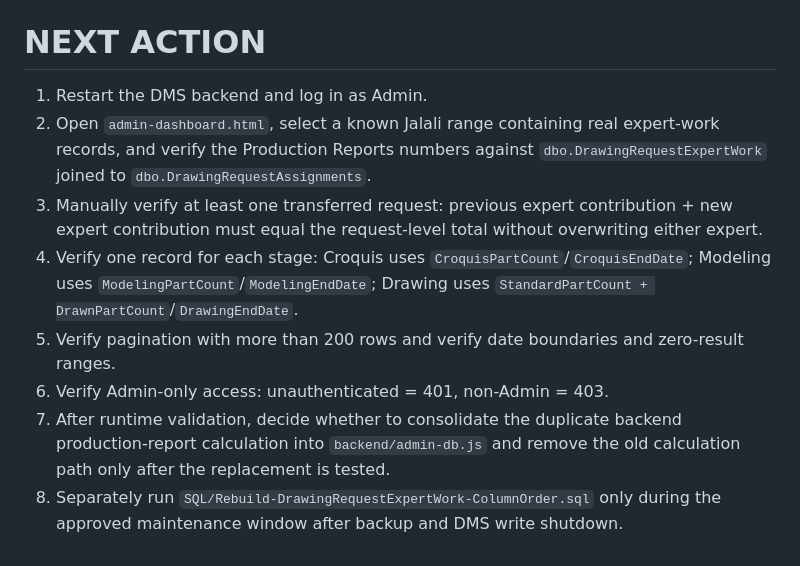
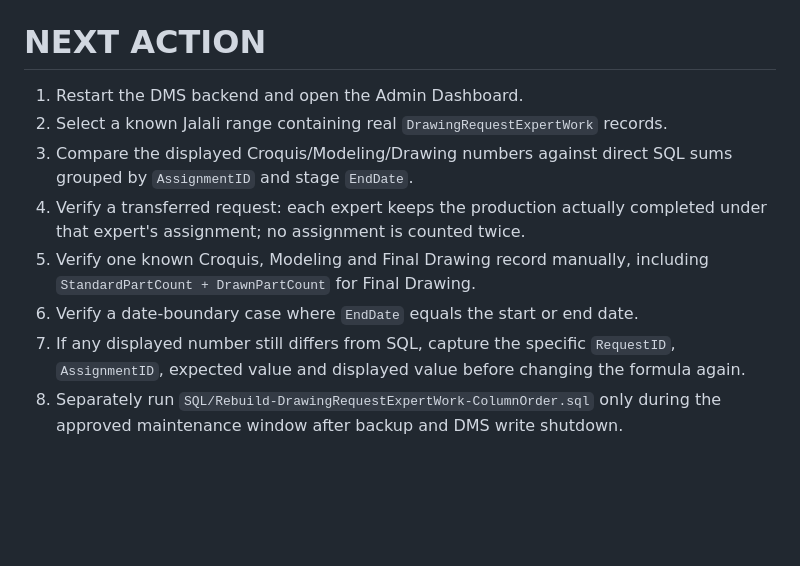
Before and after one commit to AliAbolghandi/Drawing-Management-System-DMS-, a Markdown page: AI_PROJECT_STATE.md, the part around one of its changes. GitHub-like rendering; blank space fills up the shorter version.

```diff
--- a/AI_PROJECT_STATE.md
+++ b/AI_PROJECT_STATE.md
@@ -92,11 +87,11 @@ User reported that the `Production Reports` values, especially completed Croquis
 - Take a DB backup and stop DMS writes before executing it; then verify row counts, column ordinals, PK/FK/unique/check constraints and `TR_DrawingRequestExpertWork_AssignmentSnapshot`.
 
 # NEXT ACTION
-1. Restart the DMS backend and log in as Admin.
-2. Open `admin-dashboard.html`, select a known Jalali range containing real expert-work records, and verify the Production Reports numbers against `dbo.DrawingRequestExpertWork` joined to `dbo.DrawingRequestAssignments`.
-3. Manually verify at least one transferred request: previous expert contribution + new expert contribution must equal the request-level total without overwriting either expert.
-4. Verify one record for each stage: Croquis uses `CroquisPartCount`/`CroquisEndDate`; Modeling uses `ModelingPartCount`/`ModelingEndDate`; Drawing uses `StandardPartCount + DrawnPartCount`/`DrawingEndDate`.
-5. Verify pagination with more than 200 rows and verify date boundaries and zero-result ranges.
-6. Verify Admin-only access: unauthenticated = 401, non-Admin = 403.
-7. After runtime validation, decide whether to consolidate the duplicate backend production-report calculation into `backend/admin-db.js` and remove the old calculation path only after the replacement is tested.
+1. Restart the DMS backend and open the Admin Dashboard.
+2. Select a known Jalali range containing real `DrawingRequestExpertWork` records.
+3. Compare the displayed Croquis/Modeling/Drawing numbers against direct SQL sums grouped by `AssignmentID` and stage `EndDate`.
+4. Verify a transferred request: each expert keeps the production actually completed under that expert's assignment; no assignment is counted twice.
+5. Verify one known Croquis, Modeling and Final Drawing record manually, including `StandardPartCount + DrawnPartCount` for Final Drawing.
+6. Verify a date-boundary case where `EndDate` equals the start or end date.
+7. If any displayed number still differs from SQL, capture the specific `RequestID`, `AssignmentID`, expected value and displayed value before changing the formula again.
 8. Separately run `SQL/Rebuild-DrawingRequestExpertWork-ColumnOrder.sql` only during the approved maintenance window after backup and DMS write shutdown.
```
Also changed, not shown: other parts of AI_PROJECT_STATE.md (+27 -32 lines).
